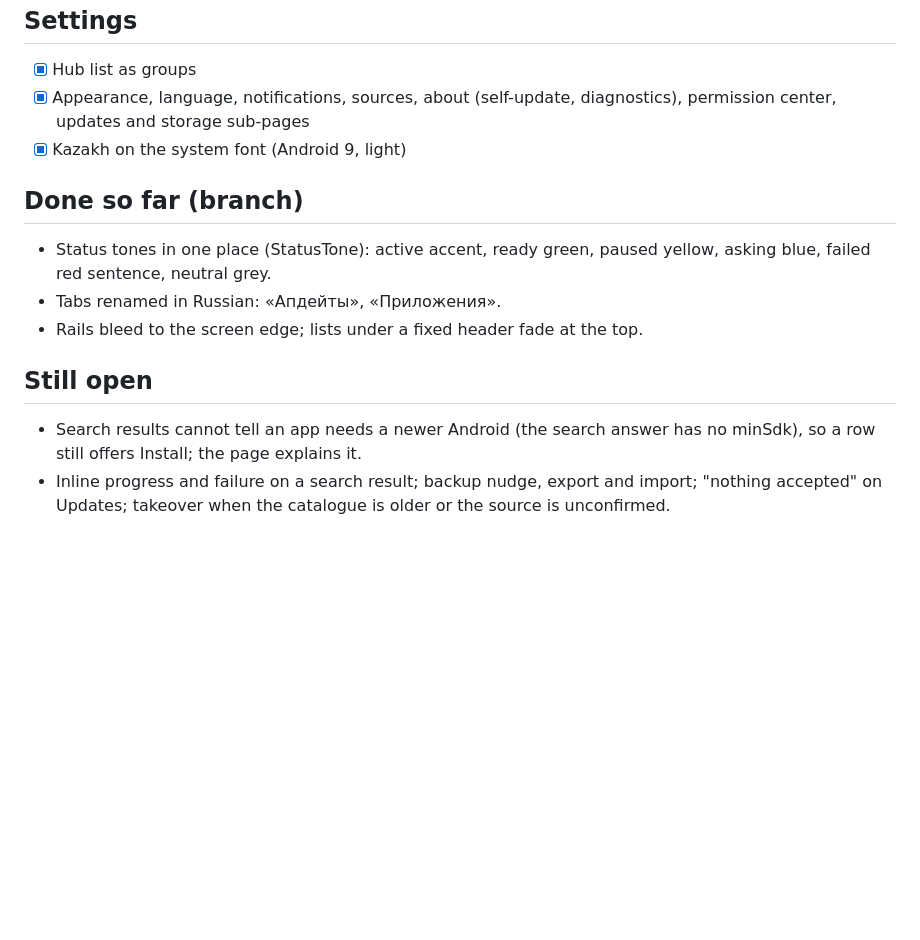
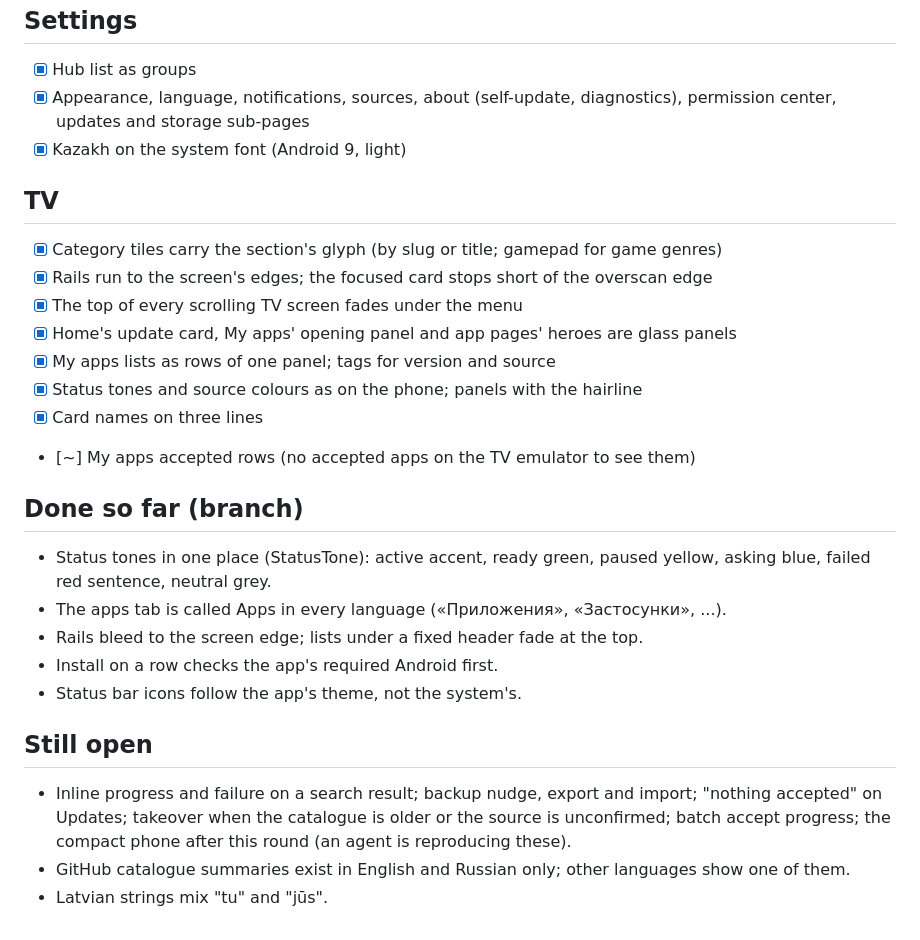
Before and after one commit to wyrtensi/wystore, a Markdown page: docs/plans/2026-10-19-wy-hub-style.md, the part around the change. Rendered like a GitHub page; blank space fills up the shorter version.

Commit message:
Bring the Wy Hub style checklist up to date with the TV round

```diff
--- a/docs/plans/2026-10-19-wy-hub-style.md
+++ b/docs/plans/2026-10-19-wy-hub-style.md
@@ -71,16 +71,30 @@ Branch `design/wy-hub-style`. Rules taken from the Wy Hub concept (wy-hub-legacy
       center, updates and storage sub-pages
 - [x] Kazakh on the system font (Android 9, light)
 
+## TV
+
+- [x] Category tiles carry the section's glyph (by slug or title; gamepad for game genres)
+- [x] Rails run to the screen's edges; the focused card stops short of the overscan edge
+- [x] The top of every scrolling TV screen fades under the menu
+- [x] Home's update card, My apps' opening panel and app pages' heroes are glass panels
+- [x] My apps lists as rows of one panel; tags for version and source
+- [x] Status tones and source colours as on the phone; panels with the hairline
+- [x] Card names on three lines
+- [~] My apps accepted rows (no accepted apps on the TV emulator to see them)
+
 ## Done so far (branch)
 
 - Status tones in one place (StatusTone): active accent, ready green, paused yellow, asking blue,
   failed red sentence, neutral grey.
-- Tabs renamed in Russian: «Апдейты», «Приложения».
+- The apps tab is called Apps in every language («Приложения», «Застосунки», ...).
 - Rails bleed to the screen edge; lists under a fixed header fade at the top.
+- Install on a row checks the app's required Android first.
+- Status bar icons follow the app's theme, not the system's.
 
 ## Still open
 
-- Search results cannot tell an app needs a newer Android (the search answer has no minSdk), so a
-  row still offers Install; the page explains it.
 - Inline progress and failure on a search result; backup nudge, export and import; "nothing
-  accepted" on Updates; takeover when the catalogue is older or the source is unconfirmed.
+  accepted" on Updates; takeover when the catalogue is older or the source is unconfirmed;
+  batch accept progress; the compact phone after this round (an agent is reproducing these).
+- GitHub catalogue summaries exist in English and Russian only; other languages show one of them.
+- Latvian strings mix "tu" and "jūs".
```
